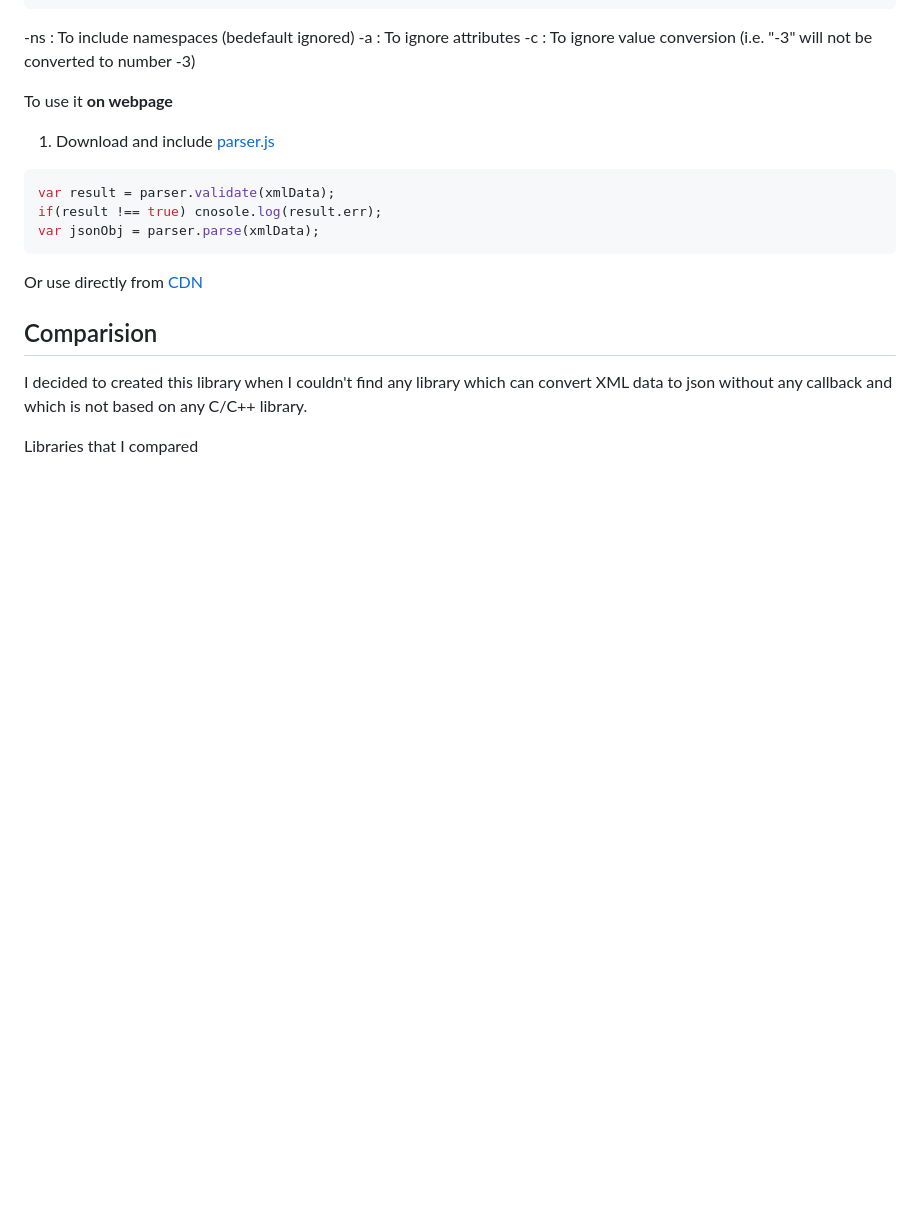
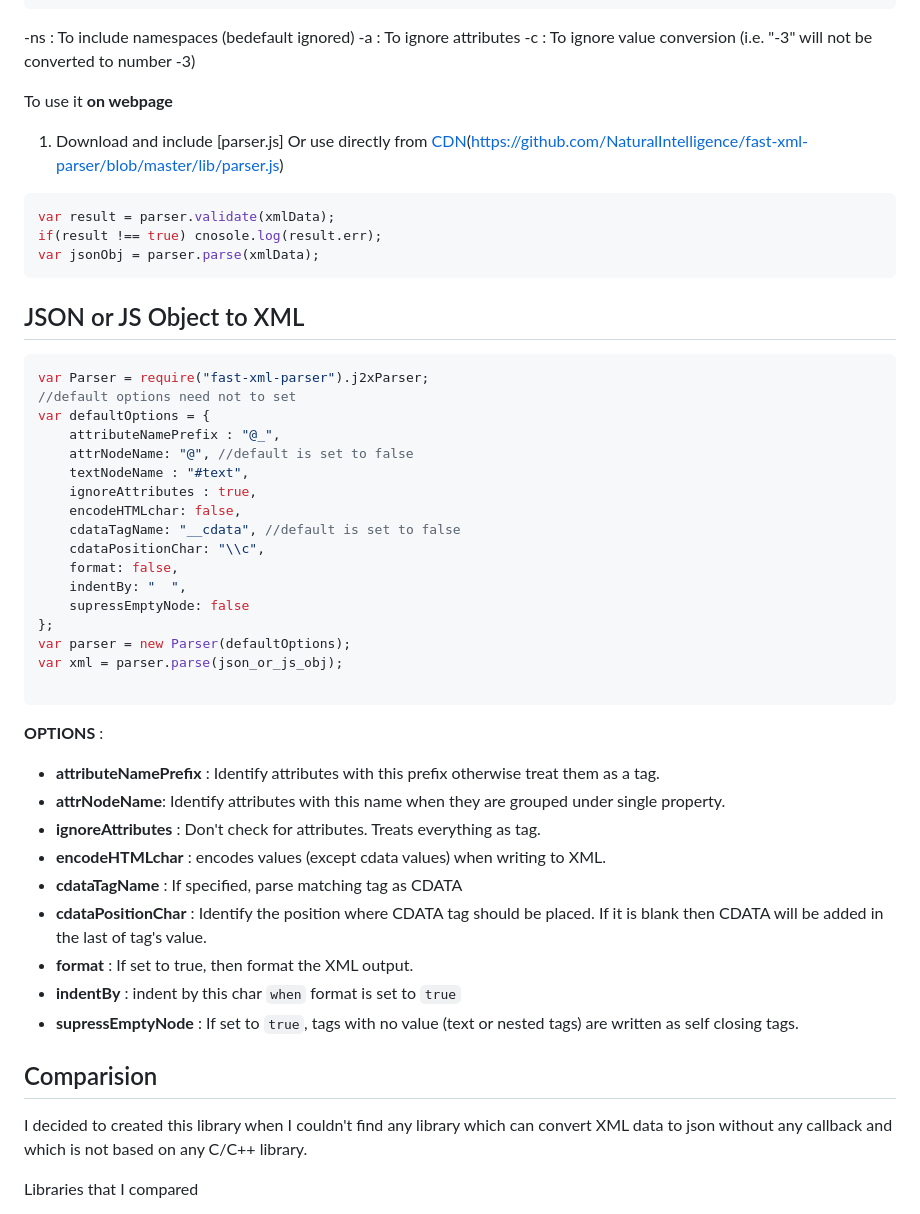
Before and after one commit to NaturalIntelligence/fast-xml-parser, a Markdown page: README.md, the part around the change printed below. Drawn GitHub-style; blank space fills up the shorter version.

Commit message:
j2x: update README

````diff
--- a/README.md
+++ b/README.md
@@ -118,14 +118,46 @@ $cat xmlfile.xml | xml2js [-ns|-a|-c] [-o outputfile.json]
 
 To use it **on webpage**
 
-1. Download and include [parser.js](https://github.com/NaturalIntelligence/fast-xml-parser/blob/master/lib/parser.js)
+1. Download and include [parser.js] Or use directly from [CDN](https://cdnjs.com/libraries/fast-xml-parser)(https://github.com/NaturalIntelligence/fast-xml-parser/blob/master/lib/parser.js)
 ```js
 var result = parser.validate(xmlData);
 if(result !== true) cnosole.log(result.err);
 var jsonObj = parser.parse(xmlData);
 ```
 
-Or use directly from [CDN](https://cdnjs.com/libraries/fast-xml-parser)
+## JSON or JS Object to XML
+
+```js
+var Parser = require("fast-xml-parser").j2xParser;
+//default options need not to set
+var defaultOptions = {
+    attributeNamePrefix : "@_",
+    attrNodeName: "@", //default is set to false
+    textNodeName : "#text",
+    ignoreAttributes : true,
+    encodeHTMLchar: false,
+    cdataTagName: "__cdata", //default is set to false
+    cdataPositionChar: "\\c",
+    format: false,
+    indentBy: "  ",
+    supressEmptyNode: false
+};
+var parser = new Parser(defaultOptions);
+var xml = parser.parse(json_or_js_obj);
+
+```
+**OPTIONS** :
+
+
+* **attributeNamePrefix** : Identify attributes with this prefix otherwise treat them as a tag.
+* **attrNodeName**: Identify attributes with this name when they are grouped under single property.
+* **ignoreAttributes** : Don't check for attributes. Treats everything as tag.
+* **encodeHTMLchar** : encodes values (except cdata values) when writing to XML.
+* **cdataTagName** : If specified, parse matching tag as CDATA
+* **cdataPositionChar** : Identify the position where CDATA tag should be placed. If it is blank then CDATA will be added in the last of tag's value.
+* **format** : If set to true, then format the XML output.
+* **indentBy** : indent by this char `when` format is set to `true`
+* **supressEmptyNode** : If set to `true`, tags with no value (text or nested tags) are written as self closing tags.
 
 ## Comparision
 I decided to created this library when I couldn't find any library which can convert XML data to json without any callback and which is not based on any C/C++ library.
````
Also changed, not shown: other parts of README.md (+8 -0 lines), static/img/j2x.png (added), 2 other files.
